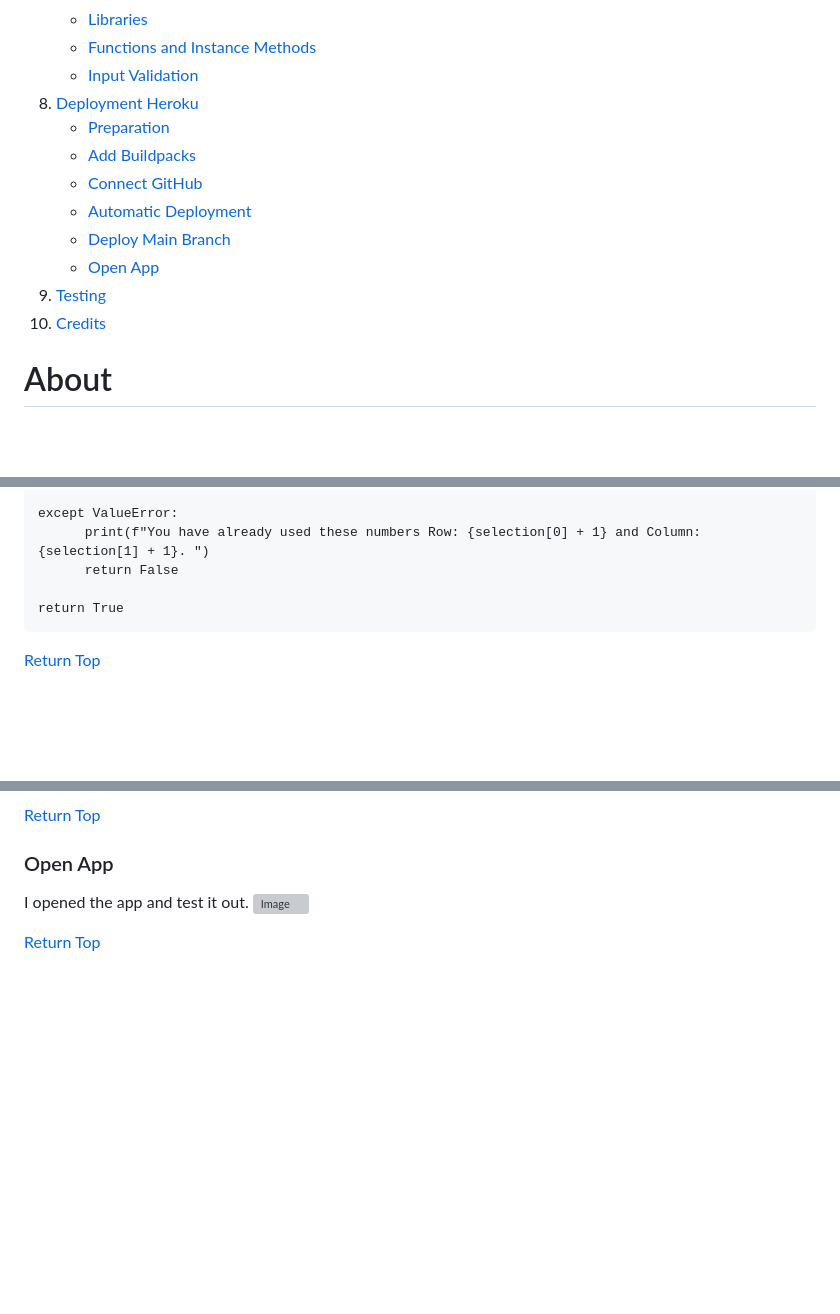
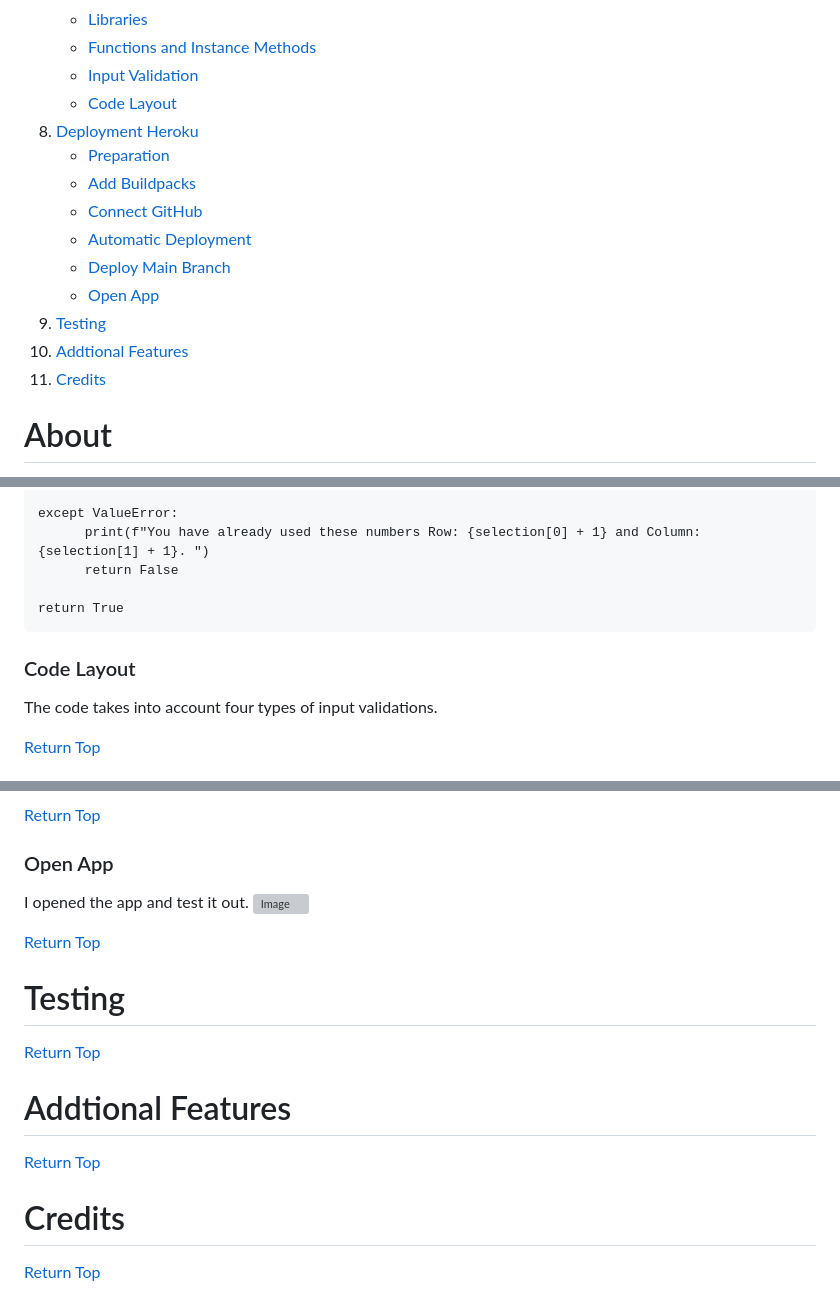
Before and after one commit to CodInst/battleship-game, a Markdown page: README.md, 3 parts joined by grey strips. GitHub-like rendering; blank space fills up the shorter version; grey boxes are pictures that could not be loaded.

Commit message:
I updated the file READme

```diff
--- a/README.md
+++ b/README.md
@@ -15,6 +15,7 @@
       - <a>[Libraries](#libraries)</a>
       - <a>[Functions and Instance Methods](#functions-and-instance-methods)</a>
       - <a>[Input Validation](input-validation)</a>
+      - <a>[Code Layout](code-layout)</a>
 7. <a>[Deployment Heroku](#deployment-heroku)</a>
       - <a>[Preparation](#preparation)</a>
       - <a>[Add Buildpacks](#add-buildpacks)</a>
@@ -23,7 +24,8 @@
       - <a>[Deploy Main Branch](#deploy-main-branch)</a>
       - <a>[Open App](#open-app)</a>
 8. <a>[Testing](#testing)</a>
-8. <a>[Credits](#credits)</a>
+9. <a>[Addtional Features](#addtional-features)</a>
+10. <a>[Credits](#credits)</a>
 
 # About
 
@@ -321,6 +323,10 @@ The code will check if the input is an integer first and if the integer is withi
 
     return True
 
+### Code Layout
+The code takes into account four types of input validations.
+
+
 <a align="right">[Return Top](#table-of-contents)</a>
 
 # Deployment Heroku
@@ -378,3 +384,15 @@ I opened the app and test it out.
 <img width="669" height="445" alt="Image" src="https://github.com/user-attachments/assets/bfd21093-6315-4341-9414-77fd13e4ba91" /><br>
 
 <a align="right">[Return Top](#table-of-contents)</a>
+
+# Testing
+
+<a align="right">[Return Top](#table-of-contents)</a>
+
+# Addtional Features
+
+<a align="right">[Return Top](#table-of-contents)</a>
+
+# Credits
+
+<a align="right">[Return Top](#table-of-contents)</a>
```
